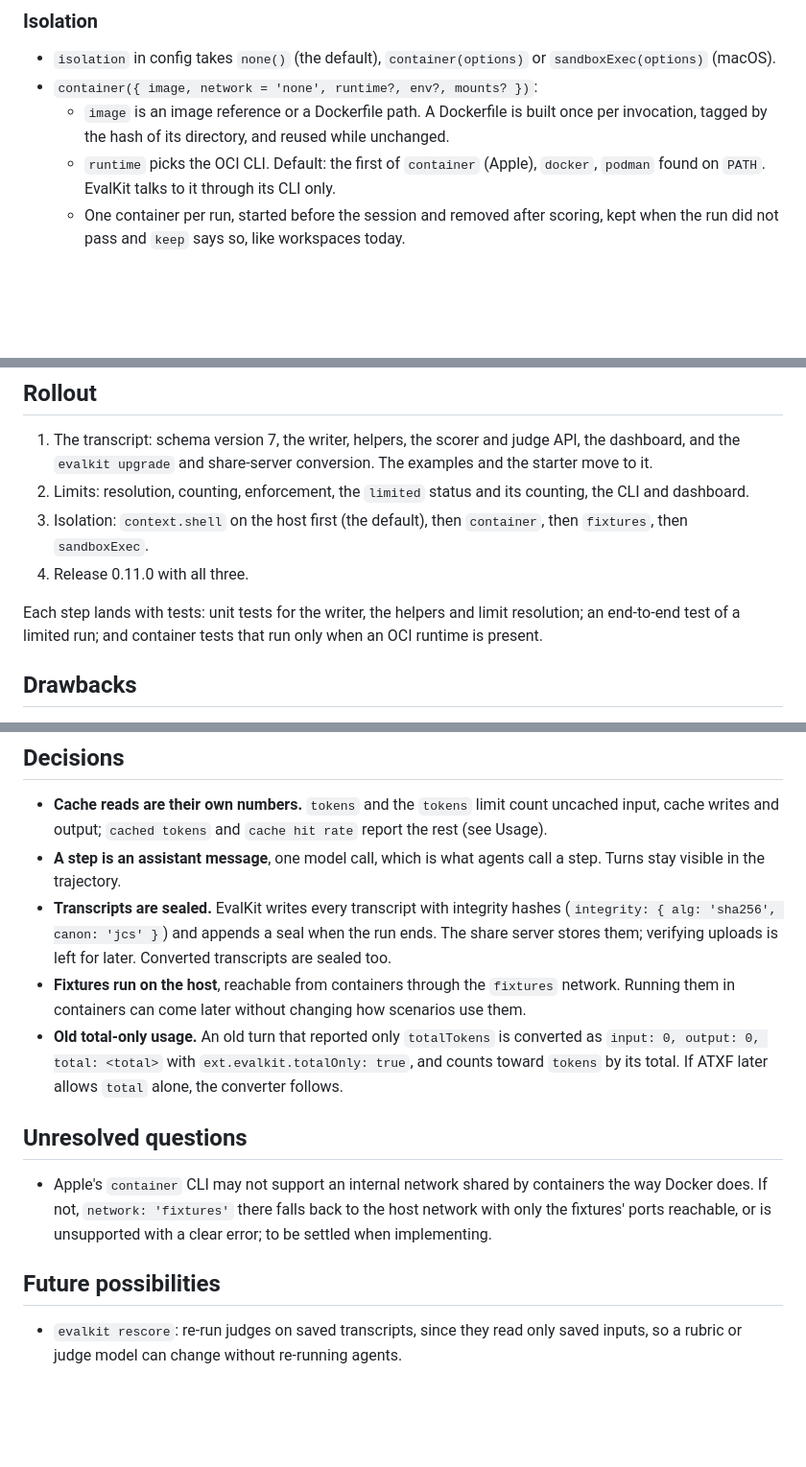
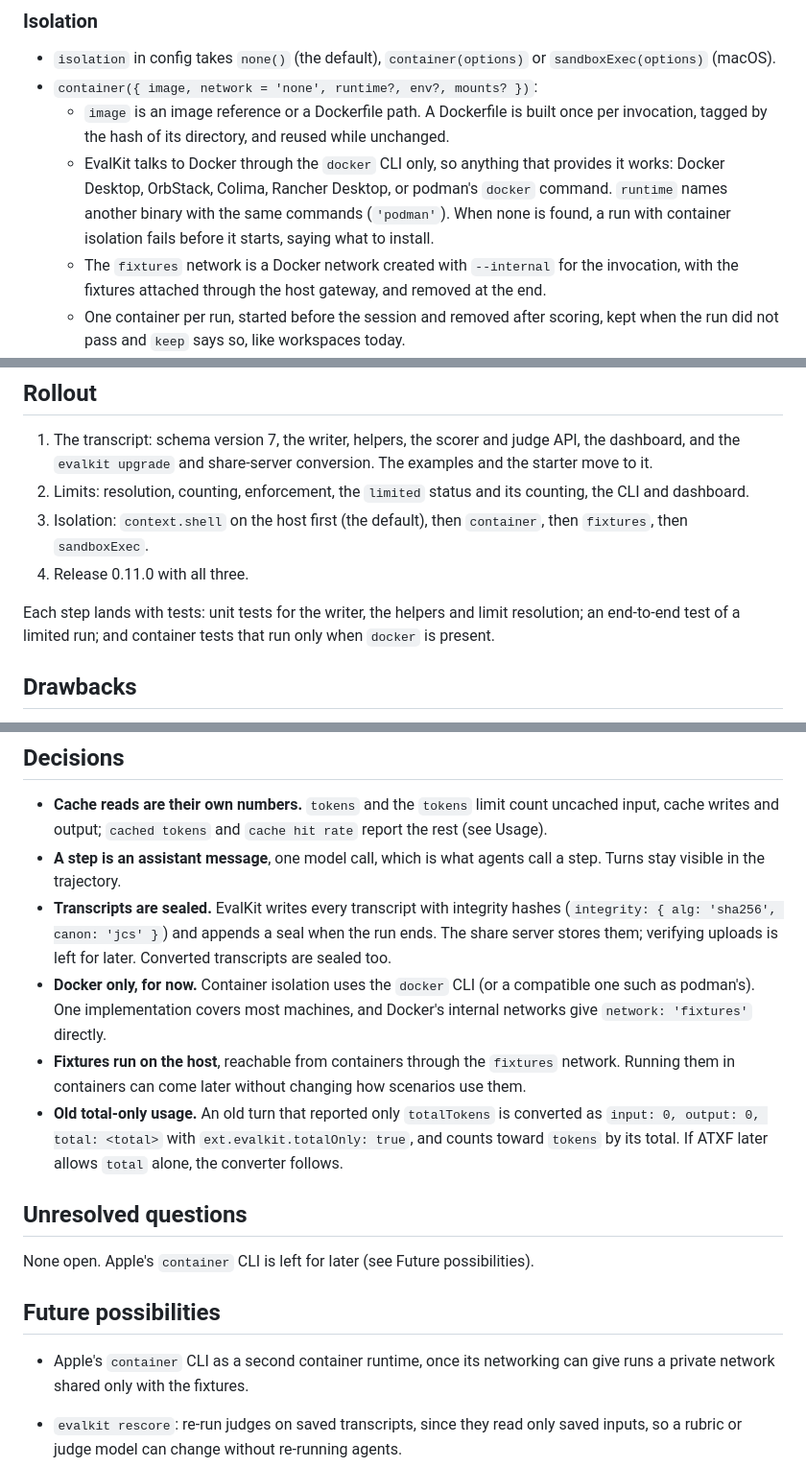
Before and after one commit to leostera/evalkit, a Markdown page: docs/rfds/RFD0009-atxf-transcripts-limits-and-isolation.md, 3 parts joined by grey strips. Shown at 96% size. Rendered like a GitHub page; blank space fills up the shorter version.

Commit message:
docs(rfd): RFD0009 container isolation targets the docker CLI

```diff
--- a/docs/rfds/RFD0009-atxf-transcripts-limits-and-isolation.md
+++ b/docs/rfds/RFD0009-atxf-transcripts-limits-and-isolation.md
@@ -242,7 +242,8 @@ This changes what `tokens` means: before 0.11 it included cache reads. `evalkit
 - `isolation` in config takes `none()` (the default), `container(options)` or `sandboxExec(options)` (macOS).
 - `container({ image, network = 'none', runtime?, env?, mounts? })`:
   - `image` is an image reference or a Dockerfile path. A Dockerfile is built once per invocation, tagged by the hash of its directory, and reused while unchanged.
-  - `runtime` picks the OCI CLI. Default: the first of `container` (Apple), `docker`, `podman` found on `PATH`. EvalKit talks to it through its CLI only.
+  - EvalKit talks to Docker through the `docker` CLI only, so anything that provides it works: Docker Desktop, OrbStack, Colima, Rancher Desktop, or podman's `docker` command. `runtime` names another binary with the same commands (`'podman'`). When none is found, a run with container isolation fails before it starts, saying what to install.
+  - The `fixtures` network is a Docker network created with `--internal` for the invocation, with the fixtures attached through the host gateway, and removed at the end.
   - One container per run, started before the session and removed after scoring, kept when the run did not pass and `keep` says so, like workspaces today.
   - The candidate workspace is bind-mounted at `/workspace`, read-write. `mounts` adds read-only host paths. The evaluator workspace is never mounted.
   - `network`: `none` (no network), `fixtures` (an internal network shared with the fixtures only), `full` (the runtime's default).
@@ -291,7 +292,7 @@ Every adapter and every scorer that reads `ctx.trajectory` changes. The CHANGELO
 3. Isolation: `context.shell` on the host first (the default), then `container`, then `fixtures`, then `sandboxExec`.
 4. Release 0.11.0 with all three.
 
-Each step lands with tests: unit tests for the writer, the helpers and limit resolution; an end-to-end test of a limited run; and container tests that run only when an OCI runtime is present.
+Each step lands with tests: unit tests for the writer, the helpers and limit resolution; an end-to-end test of a limited run; and container tests that run only when `docker` is present.
 
 ## Drawbacks
 
@@ -319,14 +320,17 @@ Each step lands with tests: unit tests for the writer, the helpers and limit res
 - **Cache reads are their own numbers.** `tokens` and the `tokens` limit count uncached input, cache writes and output; `cached tokens` and `cache hit rate` report the rest (see Usage).
 - **A step is an assistant message**, one model call, which is what agents call a step. Turns stay visible in the trajectory.
 - **Transcripts are sealed.** EvalKit writes every transcript with integrity hashes (`integrity: { alg: 'sha256', canon: 'jcs' }`) and appends a seal when the run ends. The share server stores them; verifying uploads is left for later. Converted transcripts are sealed too.
+- **Docker only, for now.** Container isolation uses the `docker` CLI (or a compatible one such as podman's). One implementation covers most machines, and Docker's internal networks give `network: 'fixtures'` directly.
 - **Fixtures run on the host**, reachable from containers through the `fixtures` network. Running them in containers can come later without changing how scenarios use them.
 - **Old total-only usage.** An old turn that reported only `totalTokens` is converted as `input: 0, output: 0, total: <total>` with `ext.evalkit.totalOnly: true`, and counts toward `tokens` by its total. If ATXF later allows `total` alone, the converter follows.
 
 ## Unresolved questions
 
-- Apple's `container` CLI may not support an internal network shared by containers the way Docker does. If not, `network: 'fixtures'` there falls back to the host network with only the fixtures' ports reachable, or is unsupported with a clear error; to be settled when implementing.
+None open. Apple's `container` CLI is left for later (see Future possibilities).
 
 ## Future possibilities
+
+- Apple's `container` CLI as a second container runtime, once its networking can give runs a private network shared only with the fixtures.
 
 - `evalkit rescore`: re-run judges on saved transcripts, since they read only saved inputs, so a rubric or judge model can change without re-running agents.
 - Remote isolation backends (a hosted sandbox service) behind the same `context.shell`.
```
